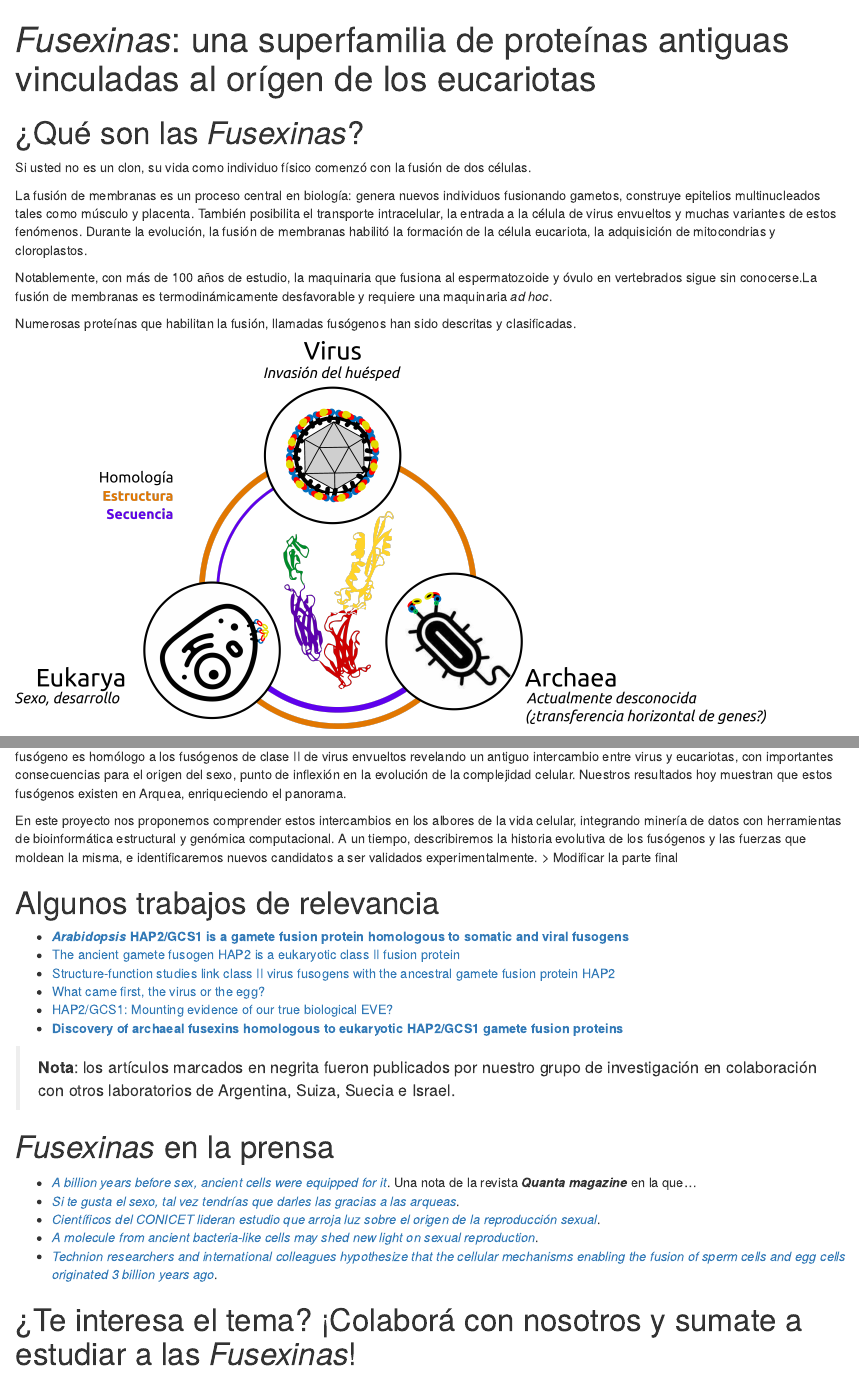
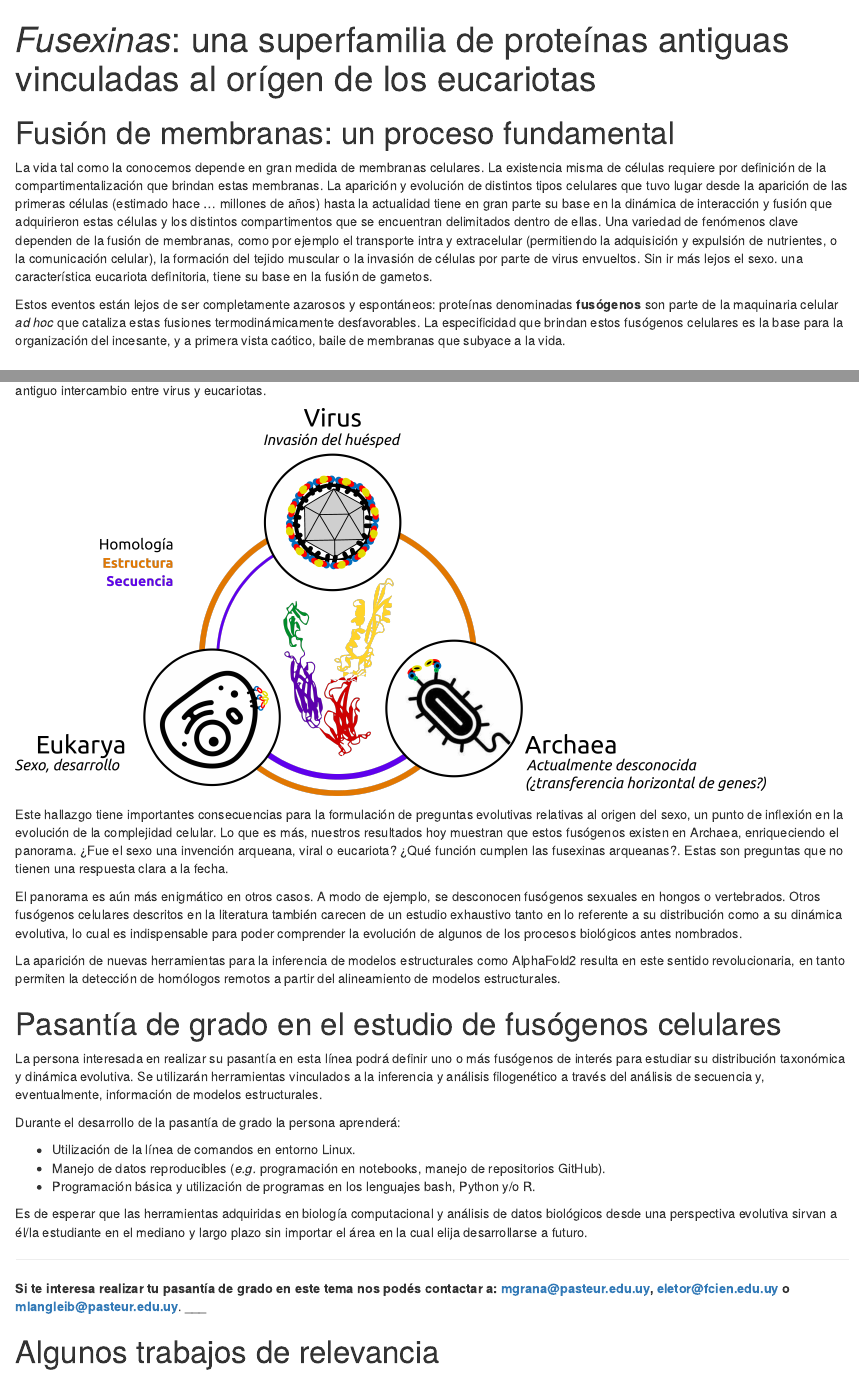
Before and after one commit to mauriciolangleib/disentangling_fusexins_sbme2022, an R Markdown document (que_son_fusexinas.Rmd): the page in a window 1100 px wide, from its top, and a second part further down, joined at a grey line. Rendered offline with R 4.5, knitr and Pandoc, with nearby package versions; drawn as R Markdown's standard HTML page in place of the format the file asks for.

Commit message:
Update que_son_fusexinas.Rmd

```diff
--- a/que_son_fusexinas.Rmd
+++ b/que_son_fusexinas.Rmd
@@ -12,25 +12,41 @@ output:
     highlight: github
 ---
 
-# ¿Qué son las _Fusexinas_?
+# Fusión de membranas: un proceso fundamental
 
-Si usted no es un clon, su vida como individuo físico comenzó con la fusión de dos células.
+La vida tal como la conocemos depende en gran medida de membranas celulares. La existencia misma de células requiere por definición de la compartimentalización que brindan estas membranas. La aparición y evolución de distintos tipos celulares que tuvo lugar desde la aparición de las primeras células (estimado hace … millones de años) hasta la actualidad tiene en gran parte su base en la dinámica de interacción y fusión que adquirieron estas células y los distintos compartimentos que se encuentran delimitados dentro de ellas. Una variedad de fenómenos clave dependen de la fusión de membranas, como por ejemplo el transporte intra y extracelular (permitiendo la adquisición y expulsión de nutrientes, o la comunicación celular), la formación del tejido muscular o la invasión de células por parte de virus envueltos. Sin ir más lejos el sexo. una característica eucariota definitoria, tiene su base en la fusión de gametos.
 
-La fusión de membranas es un proceso central en biología: genera nuevos individuos fusionando gametos, construye epitelios multinucleados tales como músculo y placenta. También posibilita el transporte intracelular, la entrada a la célula de virus envueltos y muchas variantes de estos fenómenos. Durante la evolución, la fusión de membranas habilitó la formación de la célula eucariota, la adquisición de mitocondrias y cloroplastos.
+Estos eventos están lejos de ser completamente azarosos y espontáneos: proteínas denominadas **fusógenos** son parte de la maquinaria celular *ad hoc* que cataliza estas fusiones termodinámicamente desfavorables. La especificidad que brindan estos fusógenos celulares es la base para la organización del incesante, y a primera vista caótico, baile de membranas que subyace a la vida.
 
-Notablemente, con más de 100 años de estudio, la maquinaria que fusiona al espermatozoide y óvulo en vertebrados sigue sin conocerse.La fusión de
-membranas es termodinámicamente desfavorable y requiere una maquinaria *ad hoc*.
+# Búsqueda de fusógenos por métodos computacionales
 
-Numerosas proteínas que habilitan la fusión, llamadas fusógenos han sido descritas y clasificadas.
+![](imgs/esquema_busqueda.png){width="90%"}
+
+Estudios recientes de nuestro grupo de trabajo y colaboradores permitieron predecir y validar experimentalmente un fusógeno eucariota responsable de la fusión de gametos. Encontramos que este fusógeno es homólogo a los fusógenos de clase II de virus envueltos revelando un antiguo intercambio entre virus y eucariotas.
 
 ![](imgs/meet_fusexins_spa.png){width="90%"}
 
-Hemos anteriormente predicho y validado experimentalmente un fusógeno eucariota responsable de la fusión de gametos.Encontramos que este fusógeno es homólogo a los fusógenos de clase II de virus envueltos revelando un antiguo intercambio entre virus y eucariotas, con importantes consecuencias para el  origen del sexo, punto de inflexión en la evolución de la complejidad celular. Nuestros
-resultados hoy muestran que estos fusógenos existen en Arquea, enriqueciendo el
-panorama.
+Este hallazgo tiene importantes consecuencias para la formulación de preguntas evolutivas relativas al origen del sexo, un punto de inflexión en la evolución de la complejidad celular. Lo que es más, nuestros resultados hoy muestran que estos fusógenos existen en Archaea, enriqueciendo el panorama. ¿Fue el sexo una invención arqueana, viral o eucariota? ¿Qué función cumplen las fusexinas arqueanas?. Estas son preguntas que no tienen una respuesta clara a la fecha.
 
-En este proyecto nos proponemos comprender estos intercambios en los albores de la vida celular, integrando minería de datos con herramientas de bioinformática estructural y genómica computacional. A un tiempo, describiremos la historia evolutiva de los fusógenos y las fuerzas que moldean la misma, e identificaremos nuevos candidatos a ser validados experimentalmente.
-> Modificar la parte final
+El panorama es aún más enigmático en otros casos. A modo de ejemplo, se desconocen fusógenos sexuales en hongos o vertebrados. Otros fusógenos celulares descritos en la literatura también carecen de un estudio exhaustivo tanto en lo referente a su distribución como a su dinámica evolutiva, lo cual es indispensable para poder comprender la evolución de algunos de los procesos biológicos antes nombrados.
+
+La aparición de nuevas herramientas para la inferencia de modelos estructurales como AlphaFold2 resulta en este sentido revolucionaria, en tanto permiten la detección de homólogos remotos a partir del alineamiento de modelos estructurales.
+
+# Pasantía de grado en el estudio de fusógenos celulares
+
+La persona interesada en realizar su pasantía en esta línea podrá definir uno o más fusógenos de interés para estudiar su distribución taxonómica y dinámica evolutiva. Se utilizarán herramientas vinculados a la inferencia y análisis filogenético a través del análisis de secuencia y, eventualmente, información de modelos estructurales.
+
+Durante el desarrollo de la pasantía de grado la persona aprenderá:
+
+- Utilización de la línea de comandos en entorno Linux.
+- Manejo de datos reproducibles (*e.g.* programación en notebooks, manejo de repositorios GitHub).
+- Programación básica y utilización de programas en los lenguajes bash, Python y/o R.
+
+Es de esperar que las herramientas adquiridas en biología computacional y análisis de datos biológicos desde una perspectiva evolutiva sirvan a él/la estudiante en el mediano y largo plazo sin importar el área en la cual elija desarrollarse a futuro.
+
+___
+**Si te interesa realizar tu pasantía de grado en este tema nos podés contactar a: mgrana@pasteur.edu.uy, eletor@fcien.edu.uy o mlangleib@pasteur.edu.uy**.
+___
 
 # Algunos trabajos de relevancia
 - [***Arabidopsis* HAP2/GCS1 is a gamete fusion protein homologous to somatic and viral fusogens**](https://www.ncbi.nlm.nih.gov/pmc/articles/PMC5350521/pdf/JCB_201610093.pdf)
@@ -49,6 +65,3 @@ En este proyecto nos proponemos comprender estos intercambios en los albores de
 - [_Científicos del CONICET lideran estudio que arroja luz sobre el origen de la reproducción sexual_](https://www.conicet.gov.ar/cientificos-del-conicet-lideran-estudio-que-arroja-luz-sobre-el-origen-de-la-reproduccion-sexual/).
 - [_A molecule from ancient bacteria-like cells may shed new light on sexual reproduction_](https://news.ki.se/a-molecule-from-ancient-bacteria-like-cells-may-shed-new-light-on-sexual-reproduction).
 - [_Technion researchers and international colleagues hypothesize that the cellular mechanisms enabling the fusion of sperm cells and egg cells originated 3 billion years ago_](https://www.technion.ac.il/en/2022/07/primordial-sexual-reproduction/).
-
-# ¿Te interesa el tema? ¡Colaborá con nosotros y sumate a estudiar a las _Fusexinas_!
-...
```
